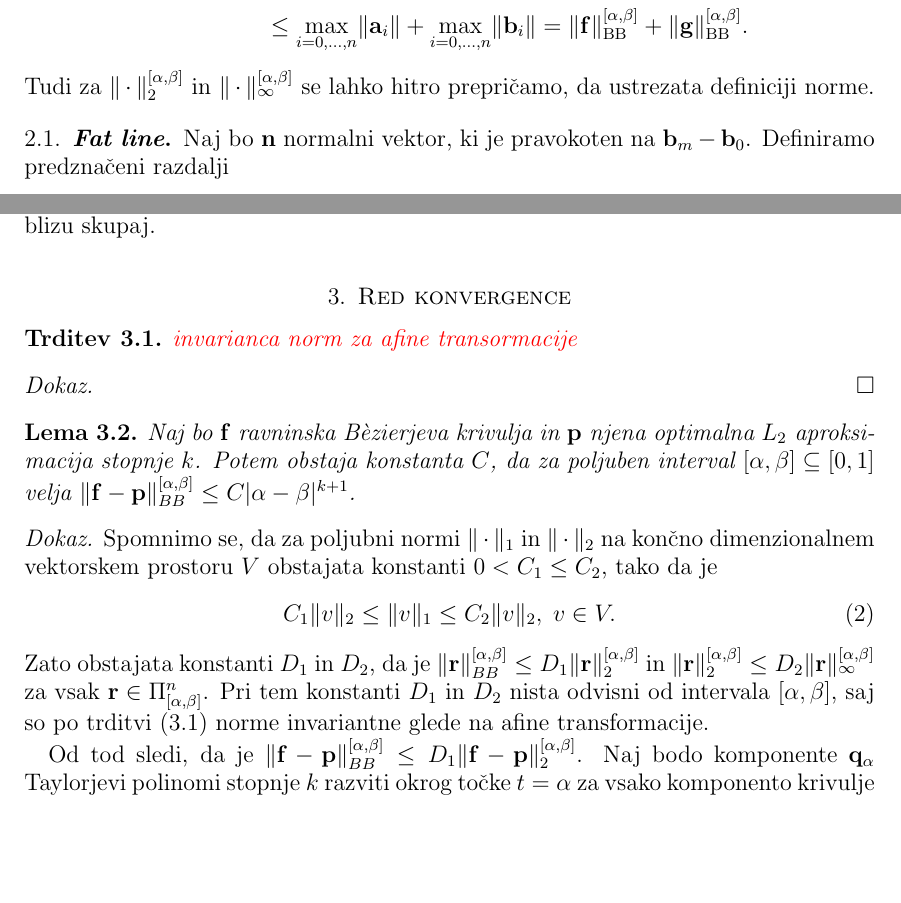
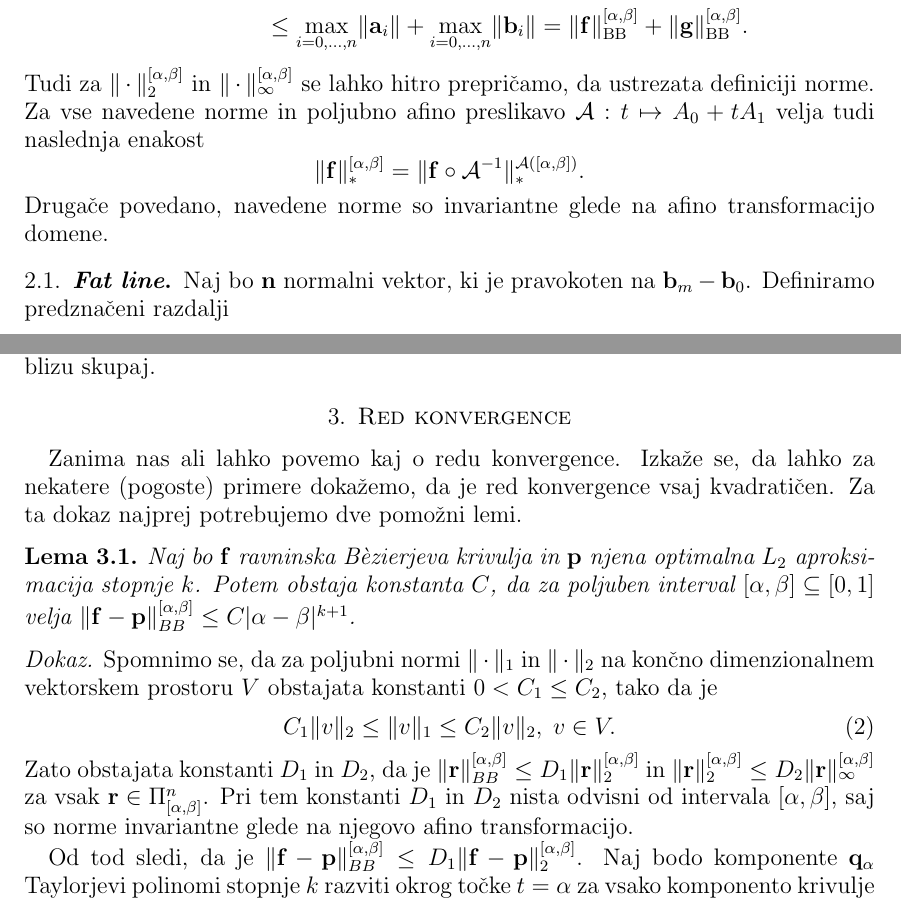
Before and after one commit to dkegle/rpgo201617, a LaTeX paper (seminarska/seminarska.tex, which reads seminarska/red_konvergence.tex): two parts of pages 3 and 5 of 10, joined at a grey line, cut so that both start at the same text, the shorter picture padded with empty space. Compiled offline with pdfLaTeX.

Commit message:
No more red notes, first beta version

```diff
--- a/seminarska/red_konvergence.tex
+++ b/seminarska/red_konvergence.tex
@@ -1,13 +1,7 @@
 
 \section{Red konvergence}
 
-\begin{trditev}\label{norm_invariance}
-
-\textcolor{red}{invarianca norm za afine transormacije}
-\end{trditev}
-\proof
-
-\endproof
+Zanima nas ali lahko povemo kaj o redu konvergence. Izkaže se, da lahko za nekatere (pogoste) primere dokažemo, da je red konvergence vsaj kvadratičen. Za ta dokaz najprej potrebujemo dve pomožni lemi.
 
 \begin{lema}\label{prvalema}
 Naj bo ${\bf f}$ ravninska B\`{e}zierjeva krivulja in ${\bf p}$ njena optimalna $L_2$ aproksimacija stopnje $k$. Potem obstaja konstanta $C$, da za poljuben interval $[\alpha,\beta]\subseteq[0,1]$ velja $\lVert {\bf f} - {\bf p} \rVert _{BB}^{[\alpha,\beta]} \leq C |\alpha - \beta|^{k+1}$.
@@ -17,7 +11,7 @@ Spomnimo se, da za poljubni normi $\lVert\, \cdot\, \rVert _1$ in $\lVert\, \cdo
 \begin{equation}\label{norm_equiv}
 C_1 \lVert v\rVert _2 \leq \lVert v\rVert _1 \leq C_2 \lVert v\rVert _2, \; v\in V.
 \end{equation}
-Zato obstajata konstanti $D_1$ in $D_2$, da je $\lVert {\bf r}\rVert _{BB}^{[\alpha,\beta]} \leq D_1 \lVert {\bf r}\rVert _2^{[\alpha,\beta]}$ in $\lVert {\bf r}\rVert _{2}^{[\alpha,\beta]} \leq D_2 \lVert {\bf r}\rVert _\infty^{[\alpha,\beta]}$ za vsak ${\bf r}\in  \Pi _{[\alpha,\beta]}^n$. Pri tem konstanti $D_1$ in $D_2$ nista odvisni od intervala $[\alpha,\beta]$, saj so po trditvi \ref{norm_invariance} norme invariantne glede na afine transformacije.
+Zato obstajata konstanti $D_1$ in $D_2$, da je $\lVert {\bf r}\rVert _{BB}^{[\alpha,\beta]} \leq D_1 \lVert {\bf r}\rVert _2^{[\alpha,\beta]}$ in $\lVert {\bf r}\rVert _{2}^{[\alpha,\beta]} \leq D_2 \lVert {\bf r}\rVert _\infty^{[\alpha,\beta]}$ za vsak ${\bf r}\in  \Pi _{[\alpha,\beta]}^n$. Pri tem konstanti $D_1$ in $D_2$ nista odvisni od intervala $[\alpha,\beta]$, saj so norme invariantne glede na njegovo afino transformacijo.
 
 Od tod sledi, da je
 $\lVert {\bf f} - {\bf p} \rVert _{BB}^{[\alpha,\beta]} \leq D_1 \lVert {\bf f} - {\bf p} \rVert _{2}^{[\alpha,\beta]}$. Naj bodo komponente ${\bf q}_\alpha$ Taylorjevi polinomi stopnje $k$ razviti okrog točke $t = \alpha$ za vsako komponento krivulje ${\bf f}$. Potem velja
--- a/seminarska/seminarska.tex
+++ b/seminarska/seminarska.tex
@@ -149,7 +149,13 @@ trikotniška neenakost pa iz
 \lVert {\bf g} \rVert _{\text{BB}}^{[\alpha,\beta]}.
 \end{split}
 \end{equation*}
-Tudi za $\lVert \,\cdot\, \rVert _2^{[\alpha,\beta]}$ in $\lVert \,\cdot\, \rVert _\infty^{[\alpha,\beta]}$ se lahko hitro prepričamo, da ustrezata definiciji norme.
+Tudi za $\lVert \,\cdot\, \rVert _2^{[\alpha,\beta]}$ in $\lVert \,\cdot\, \rVert _\infty^{[\alpha,\beta]}$ se lahko hitro prepričamo, da ustrezata definiciji norme. Za vse navedene norme in poljubno afino preslikavo $\mathcal{A}: t\mapsto A_0 + tA_1$ velja tudi naslednja enakost
+\begin{equation*}
+\lVert {\bf f} \rVert _{\ast}^{[\alpha,\beta]} =
+\lVert {\bf f} \circ \mathcal{A}^{-1} \rVert _{\ast}^{\mathcal{A}([\alpha,\beta])}.
+\end{equation*}
+Drugače povedano, navedene norme so invariantne glede na afino transformacijo domene.
+
 \input{fat_line}
 
 \input{fat_curve}
```
Also changed, not shown: seminarska/primeri.png, seminarska/seminarska.pdf, seminarska/red_konvergence.tex (22 more changed lines), seminarska/seminarska.tex (4 more changed lines).
